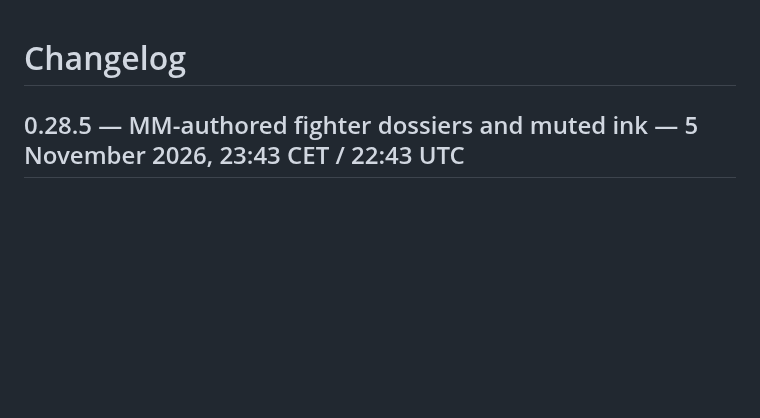
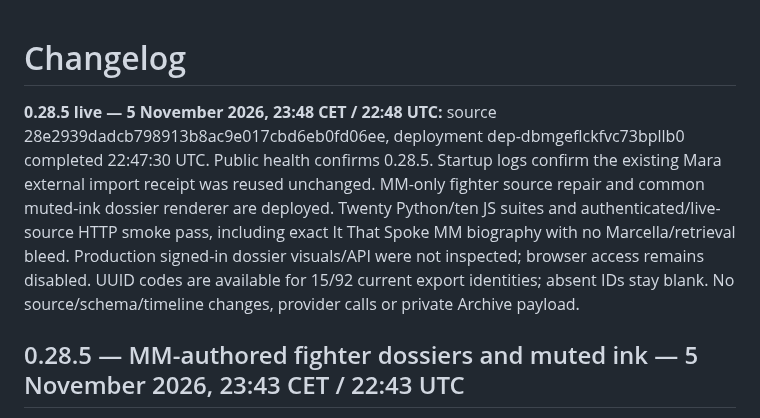
Before and after one commit to fryndlz/NCCE, a Markdown page: CHANGELOG.md, the part around the change. GitHub-like rendering; blank space fills up the shorter version.

Commit message:
Record live fighter dossier release verification [skip render]

```diff
--- a/CHANGELOG.md
+++ b/CHANGELOG.md
@@ -1,4 +1,6 @@
 # Changelog
+
+**0.28.5 live — 5 November 2026, 23:48 CET / 22:48 UTC:** source 28e2939dadcb798913b8ac9e017cbd6eb0fd06ee, deployment dep-dbmgeflckfvc73bpllb0 completed 22:47:30 UTC. Public health confirms 0.28.5. Startup logs confirm the existing Mara external import receipt was reused unchanged. MM-only fighter source repair and common muted-ink dossier renderer are deployed. Twenty Python/ten JS suites and authenticated/live-source HTTP smoke pass, including exact It That Spoke MM biography with no Marcella/retrieval bleed. Production signed-in dossier visuals/API were not inspected; browser access remains disabled. UUID codes are available for 15/92 current export identities; absent IDs stay blank. No source/schema/timeline changes, provider calls or private Archive payload.
 
 ## 0.28.5 — MM-authored fighter dossiers and muted ink — 5 November 2026, 23:43 CET / 22:43 UTC
 
```
Also changed, not shown: docs/HANDOFF_STATUS.md (+2 -0 lines).
